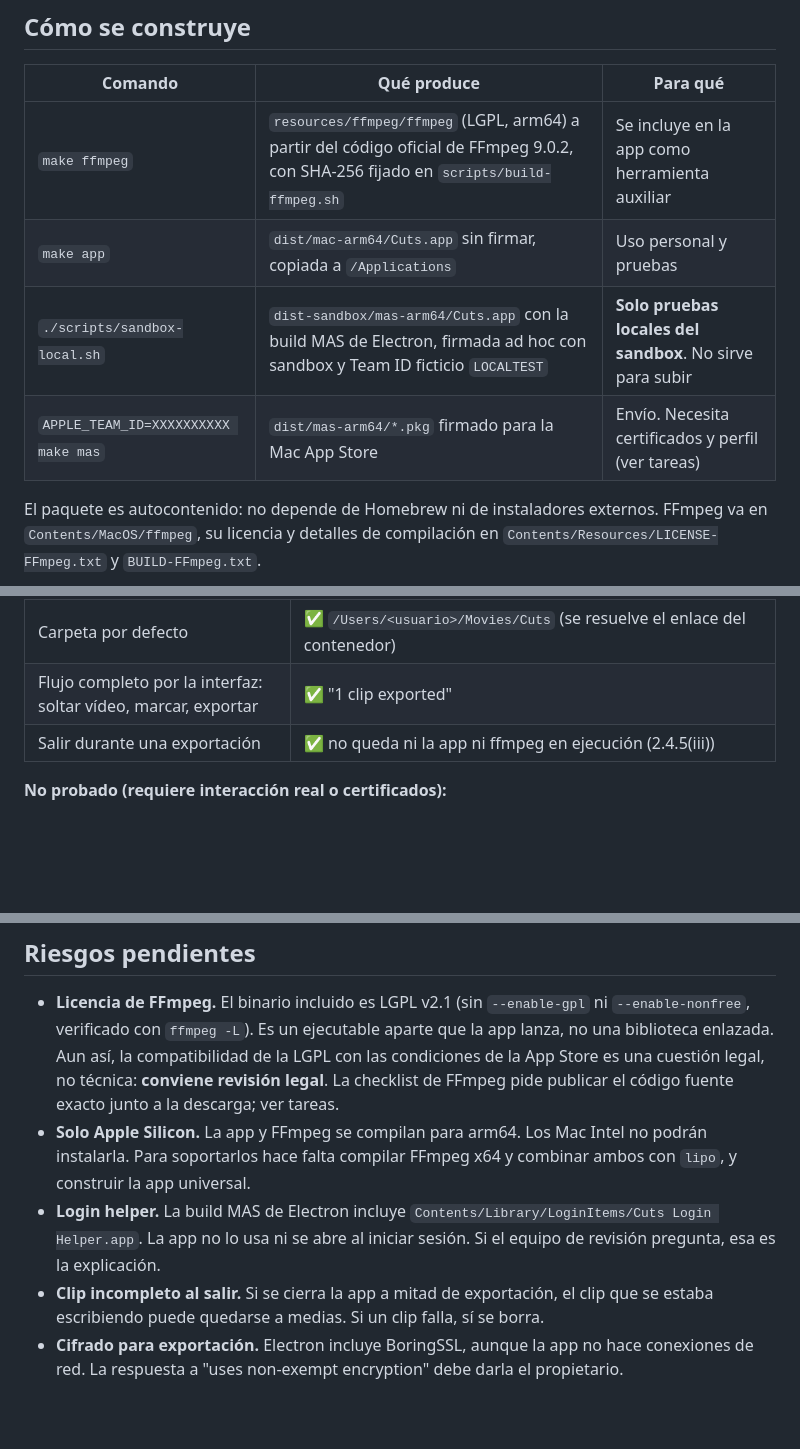
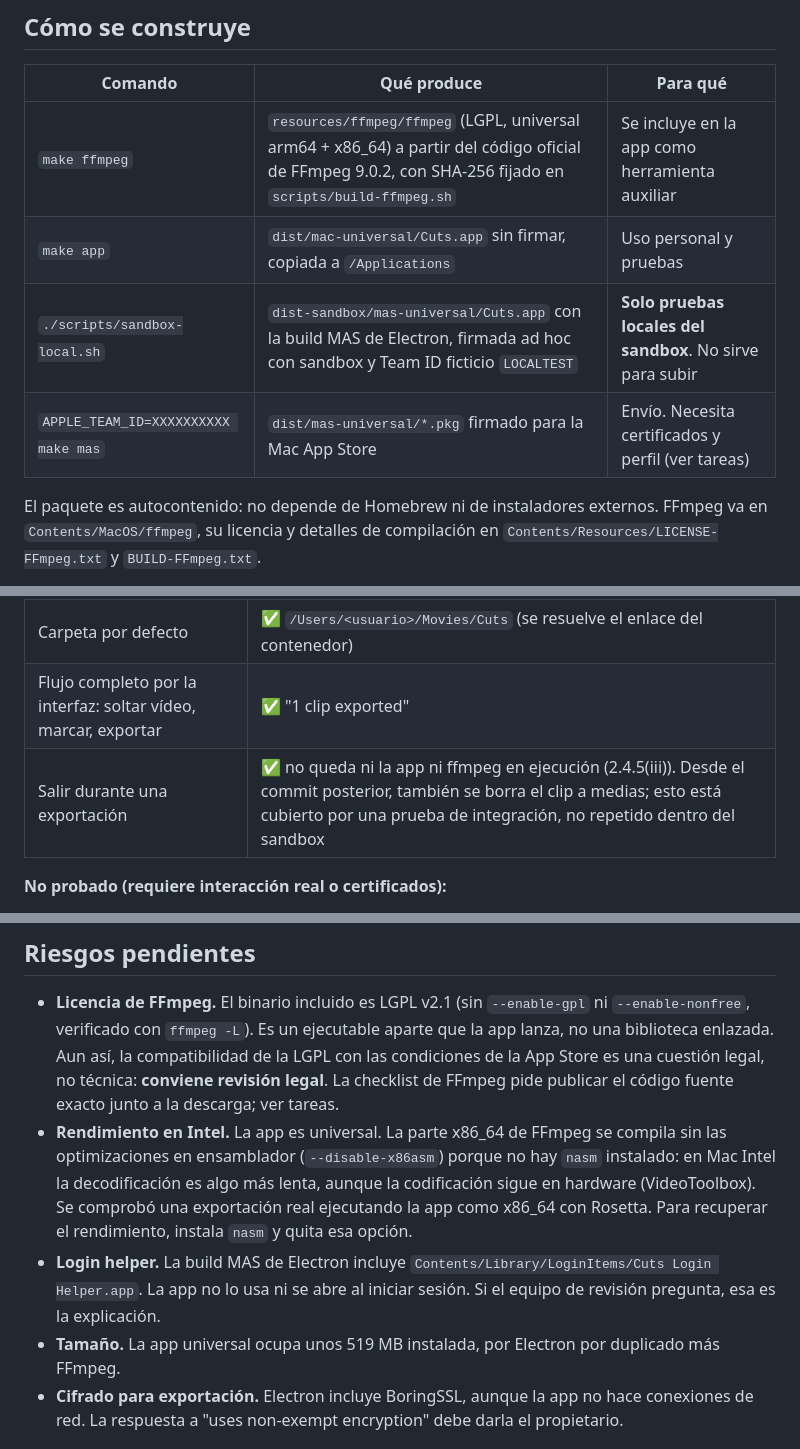
Before and after one commit to vigosan/cuts, a Markdown page: docs/release/mac-app-store.md, 3 parts joined by grey strips. Drawn GitHub-style; blank space fills up the shorter version.

Commit message:
Update release docs for the universal build and screenshots

```diff
--- a/docs/release/mac-app-store.md
+++ b/docs/release/mac-app-store.md
@@ -6,10 +6,10 @@ Estado a 2026-10-24. Cuts (antes "Carousel Cutter") es una app Electron 45 + Rea
 
 | Comando | Qué produce | Para qué |
 |---|---|---|
-| `make ffmpeg` | `resources/ffmpeg/ffmpeg` (LGPL, arm64) a partir del código oficial de FFmpeg 9.0.2, con SHA-256 fijado en `scripts/build-ffmpeg.sh` | Se incluye en la app como herramienta auxiliar |
-| `make app` | `dist/mac-arm64/Cuts.app` sin firmar, copiada a `/Applications` | Uso personal y pruebas |
-| `./scripts/sandbox-local.sh` | `dist-sandbox/mas-arm64/Cuts.app` con la build MAS de Electron, firmada ad hoc con sandbox y Team ID ficticio `LOCALTEST` | **Solo pruebas locales del sandbox**. No sirve para subir |
-| `APPLE_TEAM_ID=XXXXXXXXXX make mas` | `dist/mas-arm64/*.pkg` firmado para la Mac App Store | Envío. Necesita certificados y perfil (ver tareas) |
+| `make ffmpeg` | `resources/ffmpeg/ffmpeg` (LGPL, universal arm64 + x86_64) a partir del código oficial de FFmpeg 9.0.2, con SHA-256 fijado en `scripts/build-ffmpeg.sh` | Se incluye en la app como herramienta auxiliar |
+| `make app` | `dist/mac-universal/Cuts.app` sin firmar, copiada a `/Applications` | Uso personal y pruebas |
+| `./scripts/sandbox-local.sh` | `dist-sandbox/mas-universal/Cuts.app` con la build MAS de Electron, firmada ad hoc con sandbox y Team ID ficticio `LOCALTEST` | **Solo pruebas locales del sandbox**. No sirve para subir |
+| `APPLE_TEAM_ID=XXXXXXXXXX make mas` | `dist/mas-universal/*.pkg` firmado para la Mac App Store | Envío. Necesita certificados y perfil (ver tareas) |
 
 El paquete es autocontenido: no depende de Homebrew ni de instaladores externos. FFmpeg va en `Contents/MacOS/ffmpeg`, su licencia y detalles de compilación en `Contents/Resources/LICENSE-FFmpeg.txt` y `BUILD-FFmpeg.txt`.
 
@@ -42,7 +42,7 @@ No hace falta acceso persistente (marcadores de seguridad): la app no guarda pro
 | Escribir fuera de Películas sin elegir la carpeta | ❌ bloqueado; la app muestra "No se pudo crear la carpeta de destino: EPERM…" (esperado) |
 | Carpeta por defecto | ✅ `/Users/<usuario>/Movies/Cuts` (se resuelve el enlace del contenedor) |
 | Flujo completo por la interfaz: soltar vídeo, marcar, exportar | ✅ "1 clip exported" |
-| Salir durante una exportación | ✅ no queda ni la app ni ffmpeg en ejecución (2.4.5(iii)) |
+| Salir durante una exportación | ✅ no queda ni la app ni ffmpeg en ejecución (2.4.5(iii)). Desde el commit posterior, también se borra el clip a medias; esto está cubierto por una prueba de integración, no repetido dentro del sandbox |
 
 **No probado (requiere interacción real o certificados):**
 - Elegir vídeo y carpeta con el diálogo nativo dentro del sandbox. El diálogo se abrió y se comprobó fuera del sandbox.
@@ -61,9 +61,9 @@ No hace falta acceso persistente (marcadores de seguridad): la app no guarda pro
 ## Riesgos pendientes
 
 - **Licencia de FFmpeg.** El binario incluido es LGPL v2.1 (sin `--enable-gpl` ni `--enable-nonfree`, verificado con `ffmpeg -L`). Es un ejecutable aparte que la app lanza, no una biblioteca enlazada. Aun así, la compatibilidad de la LGPL con las condiciones de la App Store es una cuestión legal, no técnica: **conviene revisión legal**. La checklist de FFmpeg pide publicar el código fuente exacto junto a la descarga; ver tareas.
-- **Solo Apple Silicon.** La app y FFmpeg se compilan para arm64. Los Mac Intel no podrán instalarla. Para soportarlos hace falta compilar FFmpeg x64 y combinar ambos con `lipo`, y construir la app universal.
+- **Rendimiento en Intel.** La app es universal. La parte x86_64 de FFmpeg se compila sin las optimizaciones en ensamblador (`--disable-x86asm`) porque no hay `nasm` instalado: en Mac Intel la decodificación es algo más lenta, aunque la codificación sigue en hardware (VideoToolbox). Se comprobó una exportación real ejecutando la app como x86_64 con Rosetta. Para recuperar el rendimiento, instala `nasm` y quita esa opción.
 - **Login helper.** La build MAS de Electron incluye `Contents/Library/LoginItems/Cuts Login Helper.app`. La app no lo usa ni se abre al iniciar sesión. Si el equipo de revisión pregunta, esa es la explicación.
-- **Clip incompleto al salir.** Si se cierra la app a mitad de exportación, el clip que se estaba escribiendo puede quedarse a medias. Si un clip falla, sí se borra.
+- **Tamaño.** La app universal ocupa unos 519 MB instalada, por Electron por duplicado más FFmpeg.
 - **Cifrado para exportación.** Electron incluye BoringSSL, aunque la app no hace conexiones de red. La respuesta a "uses non-exempt encryption" debe darla el propietario.
 
 ## Tareas del propietario
```
Also changed, not shown: other parts of docs/release/mac-app-store.md (+1 -1 lines), docs/release/app-store-listing.md (+1 -1 lines).
